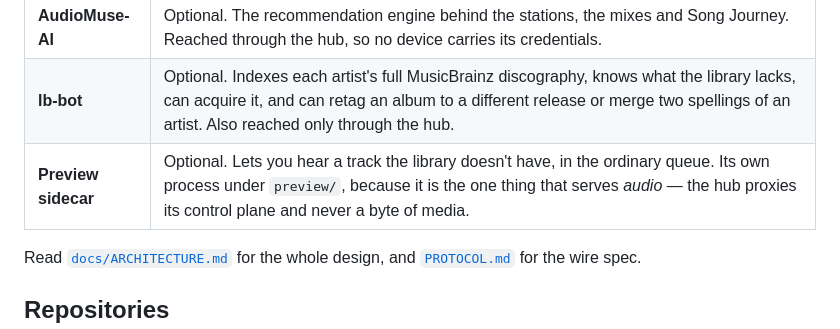
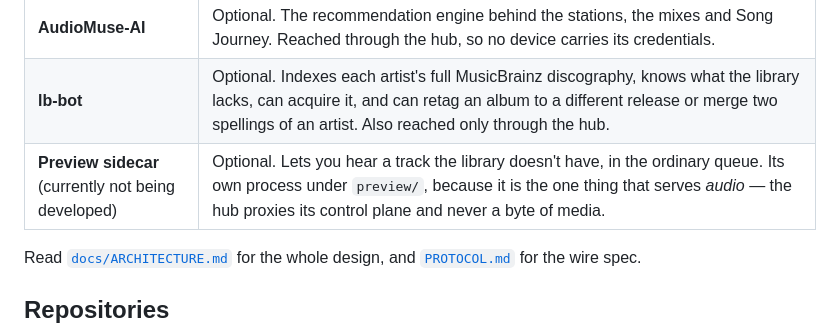
Before and after one commit to illuminator69/navi-connect, a Markdown page: README.md, the part around the change. Drawn GitHub-style.

Commit message:
Update README.md
fixed inaccurate description

```diff
--- a/README.md
+++ b/README.md
@@ -109,7 +109,7 @@ Four pieces, three of them optional:
 | **Clients** | Every client is both a controller and a receiver. **Feishin** (desktop) and **Navic** (Android) each connect over WebSocket and can play, or hand playback to someone else. |
 | **AudioMuse-AI** | Optional. The recommendation engine behind the stations, the mixes and Song Journey. Reached through the hub, so no device carries its credentials. |
 | **lb-bot** | Optional. Indexes each artist's full MusicBrainz discography, knows what the library lacks, can acquire it, and can retag an album to a different release or merge two spellings of an artist. Also reached only through the hub. |
-| **Preview sidecar** | Optional. Lets you hear a track the library doesn't have, in the ordinary queue. Its own process under `preview/`, because it is the one thing that serves *audio* — the hub proxies its control plane and never a byte of media. |
+| **Preview sidecar** (currently not being developed) | Optional. Lets you hear a track the library doesn't have, in the ordinary queue. Its own process under `preview/`, because it is the one thing that serves *audio* — the hub proxies its control plane and never a byte of media. |
 
 Read [`docs/ARCHITECTURE.md`](docs/ARCHITECTURE.md) for the whole design, and
 [`PROTOCOL.md`](PROTOCOL.md) for the wire spec.
```
